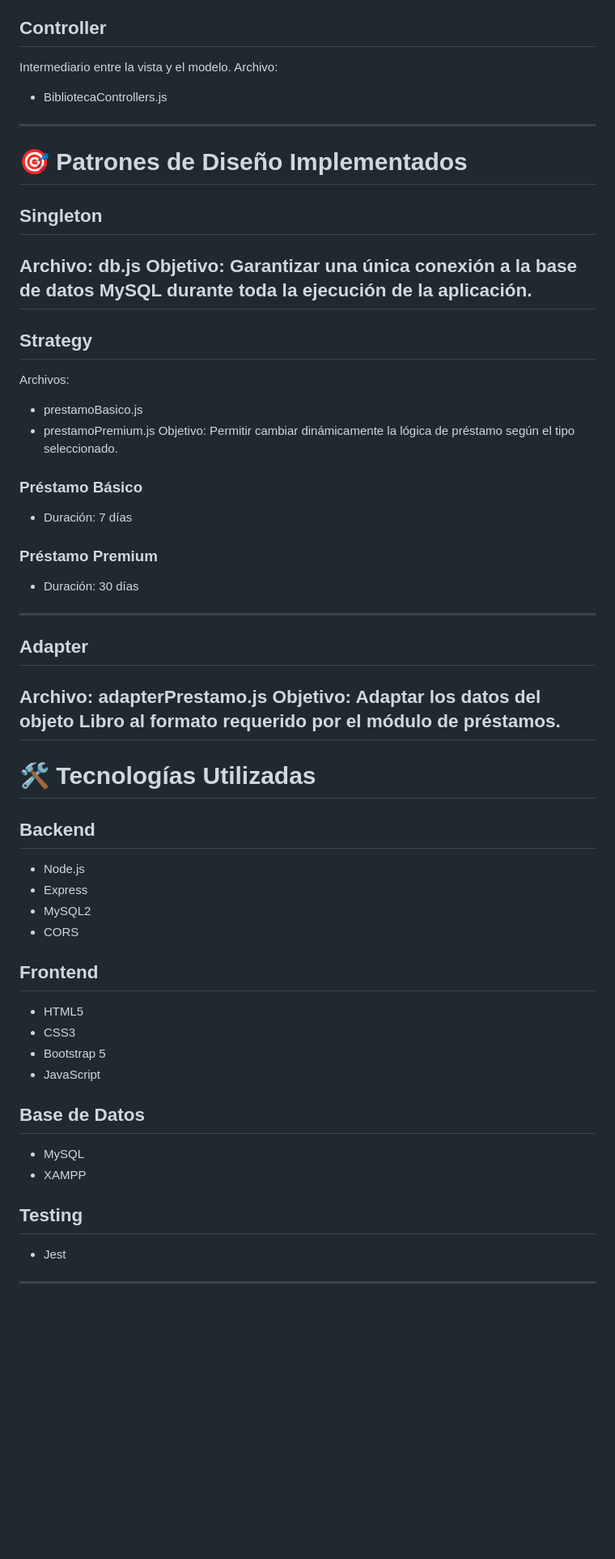
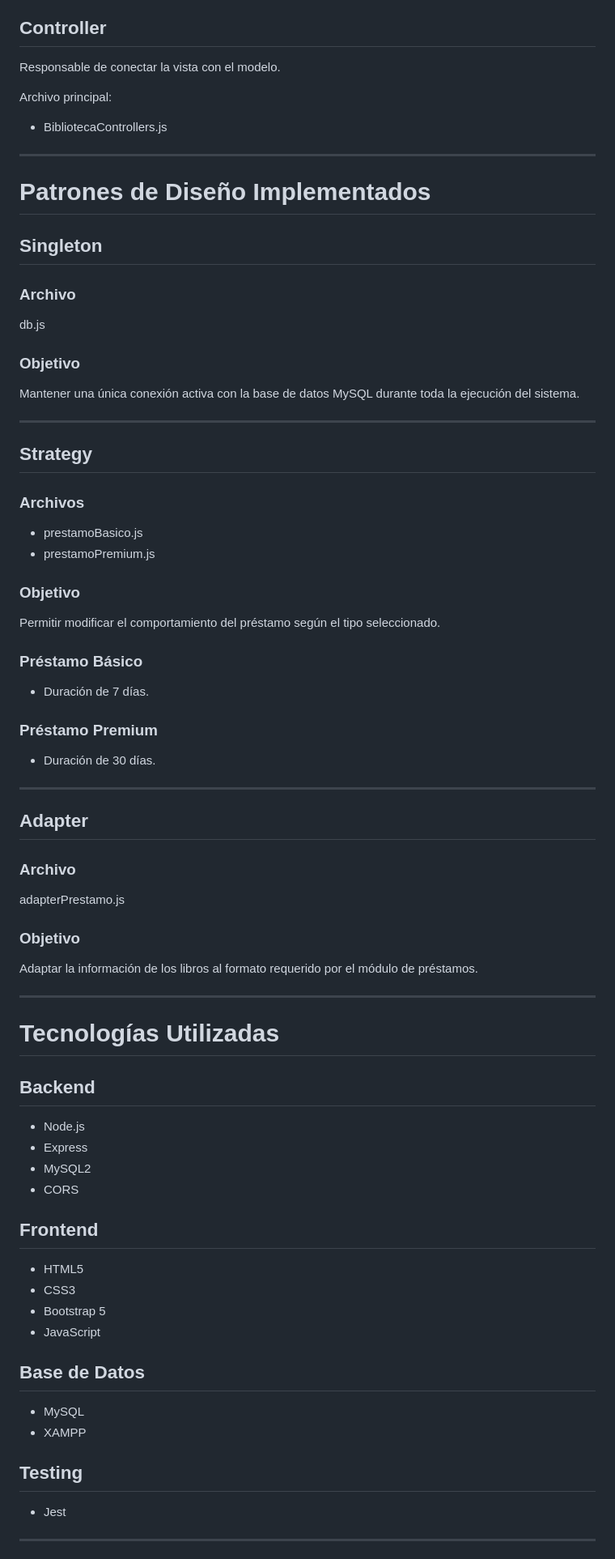
Before and after one commit to LaraLopez10/Lopez_Molina_Evaluacion1, a Markdown page: README.md, the part around one of its changes. Shown at 81% size. Rendered like a GitHub page; blank space fills up the shorter version.

Commit message:
Nuevo_README

```diff
--- a/README.md
+++ b/README.md
@@ -42,46 +78,83 @@ Archivos:
 ## Controller
-Intermediario entre la vista y el modelo.
-Archivo:
-- BibliotecaControllers.js
+
+Responsable de conectar la vista con el modelo.
+
+Archivo principal:
+
+* BibliotecaControllers.js
+
 ---
-# 🎯 Patrones de Diseño Implementados
+
+# Patrones de Diseño Implementados
+
 ## Singleton
-Archivo:
+
+### Archivo
+
 db.js
-Objetivo:
-Garantizar una única conexión a la base de datos MySQL durante toda la ejecución de la aplicación.
+
+### Objetivo
+
+Mantener una única conexión activa con la base de datos MySQL durante toda la ejecución del sistema.
+
 ---
+
 ## Strategy
-Archivos:
-- prestamoBasico.js
-- prestamoPremium.js
-Objetivo:
-Permitir cambiar dinámicamente la lógica de préstamo según el tipo seleccionado.
+
+### Archivos
+
+* prestamoBasico.js
+* prestamoPremium.js
+
+### Objetivo
+
+Permitir modificar el comportamiento del préstamo según el tipo seleccionado.
+
 ### Préstamo Básico
-- Duración: 7 días
+
+* Duración de 7 días.
+
 ### Préstamo Premium
-- Duración: 30 días
+
+* Duración de 30 días.
+
 ---
+
 ## Adapter
-Archivo:
+
+### Archivo
+
 adapterPrestamo.js
-Objetivo:
-Adaptar los datos del objeto Libro al formato requerido por el módulo de préstamos.
+
+### Objetivo
+
+Adaptar la información de los libros al formato requerido por el módulo de préstamos.
+
 ---
-# 🛠 Tecnologías Utilizadas
+
+# Tecnologías Utilizadas
+
 ## Backend
-- Node.js
-- Express
-- MySQL2
-- CORS
+
+* Node.js
+* Express
+* MySQL2
+* CORS
+
 ## Frontend
-- HTML5
-- CSS3
-- Bootstrap 5
-- JavaScript
+
+* HTML5
+* CSS3
+* Bootstrap 5
+* JavaScript
+
 ## Base de Datos
-- MySQL
-- XAMPP
+
+* MySQL
+* XAMPP
+
 ## Testing
-- Jest
+
+* Jest
+
 ---
```
Also changed, not shown: other parts of README.md (+181 -112 lines).
